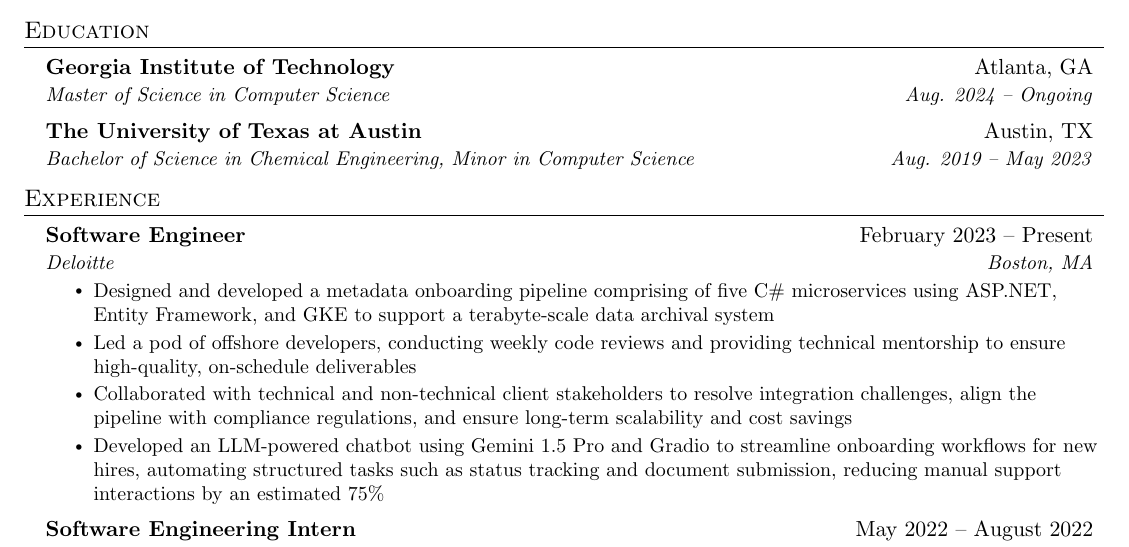
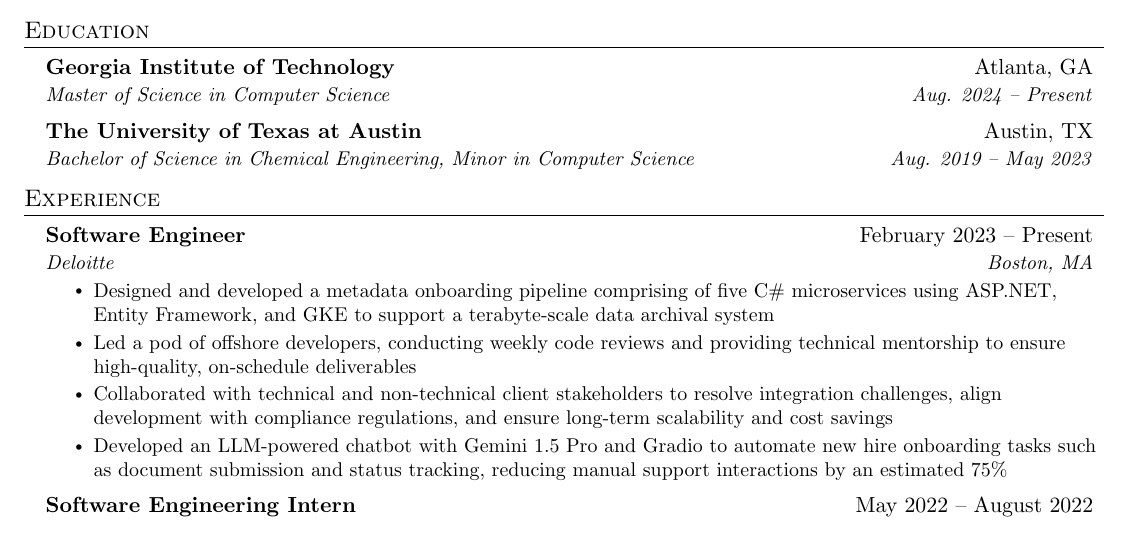
Before and after one commit to dominicgaliano/-current-resume, a LaTeX CV (dgaliano-resume.tex): part of the page, cut so that both start at the same text. Compiled offline with pdfLaTeX.

Commit message:
Update resume

```diff
--- a/dgaliano-resume.tex
+++ b/dgaliano-resume.tex
@@ -124,7 +124,7 @@
   \resumeSubHeadingListStart
     \resumeSubheading
       {Georgia Institute of Technology}{Atlanta, GA}
-      {Master of Science in Computer Science}{Aug. 2024 -- Ongoing}
+      {Master of Science in Computer Science}{Aug. 2024 -- Present}
     \resumeSubheading
       {The University of Texas at Austin}{Austin, TX}
       {Bachelor of Science in Chemical Engineering, Minor in Computer Science}{Aug. 2019 -- May 2023}
@@ -140,8 +140,8 @@
       \resumeItemListStart
         \resumeItem{Designed and developed a metadata onboarding pipeline comprising of five C\# microservices using  ASP.NET, Entity Framework, and GKE to support a terabyte-scale data archival system}
         \resumeItem{Led a pod of offshore developers, conducting weekly code reviews and providing technical mentorship to ensure high-quality, on-schedule deliverables}
-        \resumeItem{Collaborated with technical and non-technical client stakeholders to resolve integration challenges, align the pipeline with compliance regulations, and ensure long-term scalability and cost savings}
-        \resumeItem{Developed an LLM-powered chatbot using Gemini 1.5 Pro and Gradio to streamline onboarding workflows for new hires, automating structured tasks such as status tracking and document submission, reducing manual support interactions by an estimated 75\%}
+        \resumeItem{Collaborated with technical and non-technical client stakeholders to resolve integration challenges, align development with compliance regulations, and ensure long-term scalability and cost savings}
+        \resumeItem{Developed an LLM-powered chatbot with Gemini 1.5 Pro and Gradio to automate new hire onboarding tasks such as document submission and status tracking, reducing manual support interactions by an estimated 75\%}
       \resumeItemListEnd
     \resumeSubheading
       {Software Engineering Intern}{May 2022 -- August 2022}
```
Also changed, not shown: dgaliano-resume.pdf.
